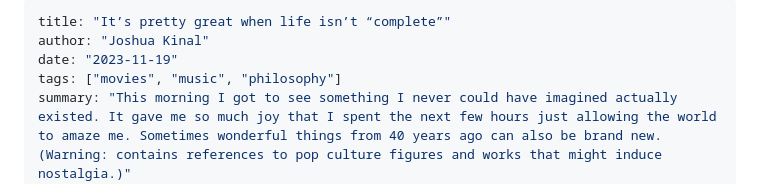
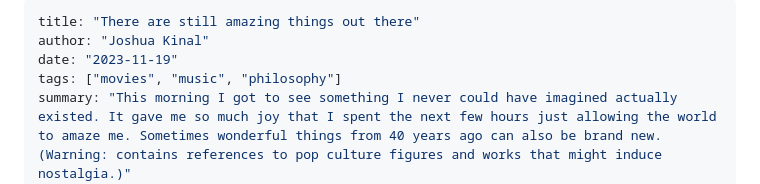
Before and after one commit to sealfur/sealfur-com, a Markdown page: src/posts/202311191647-devo-neilYoung.md, the part around the change. Rendered like a GitHub page.

Commit message:
changed title of post to not break the build

```diff
--- a/src/posts/202311191647-devo-neilYoung.md
+++ b/src/posts/202311191647-devo-neilYoung.md
@@ -1,5 +1,5 @@
 ---
-title: "It’s pretty great when life isn’t “complete”"
+title: "There are still amazing things out there"
 author: "Joshua Kinal"
 date: "2023-11-19"
 tags: ["movies", "music", "philosophy"]
```
